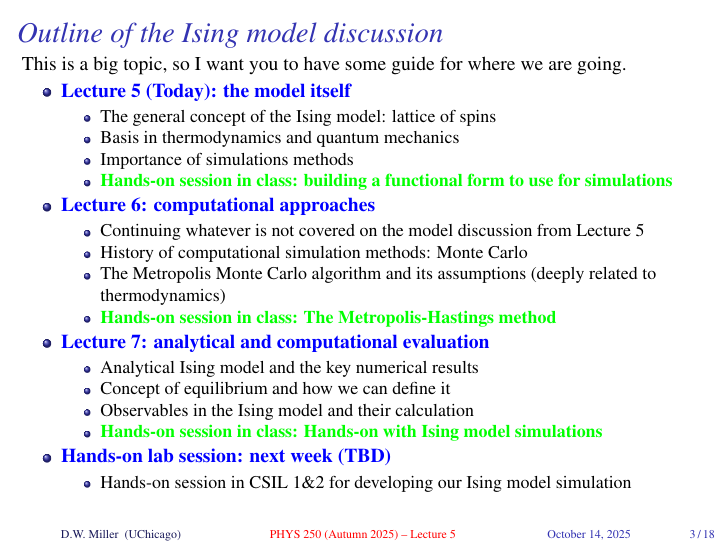
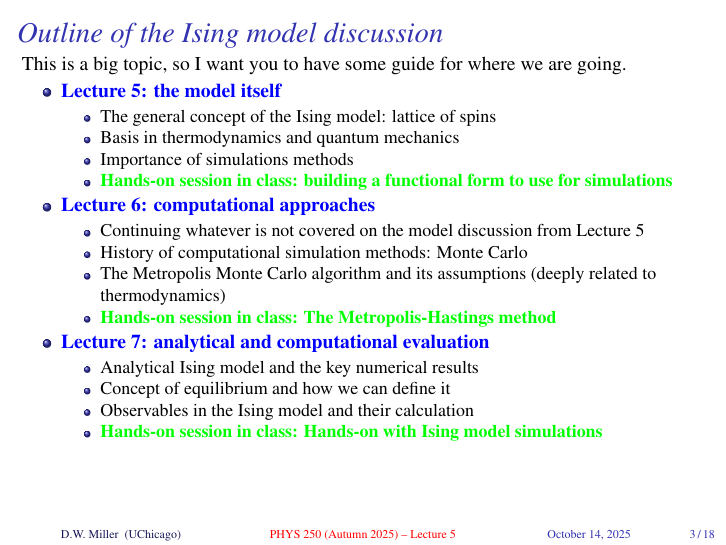
Before and after one commit to UChicagoPhysics/PHYS250, LaTeX slides (Slides/Lecture5/PHYS250-Autumn2025-Lecture5.tex): page 3 of 33. Compiled offline with pdfLaTeX.

Commit message:
Update slides

```diff
--- a/Slides/Lecture5/PHYS250-Autumn2025-Lecture5.tex
+++ b/Slides/Lecture5/PHYS250-Autumn2025-Lecture5.tex
@@ -104,7 +104,7 @@
   This is a big topic, so I want you to have some guide for where we are going.
 
   \begin{itemize}
-    \item \bluebf{Lecture 5 (Today): the model itself}
+    \item \bluebf{Lecture 5: the model itself}
     \begin{itemize}
       \item The general concept of the Ising model: lattice of spins
       \item Basis in thermodynamics and quantum mechanics
@@ -124,10 +124,6 @@
       \item Concept of equilibrium and how we can define it
       \item Observables in the Ising model and their calculation
       \item \greenbf{Hands-on session in class: Hands-on with Ising model simulations}
-    \end{itemize}
-    \item \bluebf{Hands-on lab session: next week (TBD)}
-    \begin{itemize}
-      \item Hands-on session in CSIL 1\&2 for developing our Ising model simulation
     \end{itemize}
   \end{itemize}
 
```
Also changed, not shown: Slides/Lecture5/PHYS250-Autumn2025-Lecture5.pdf, 1 other file.
